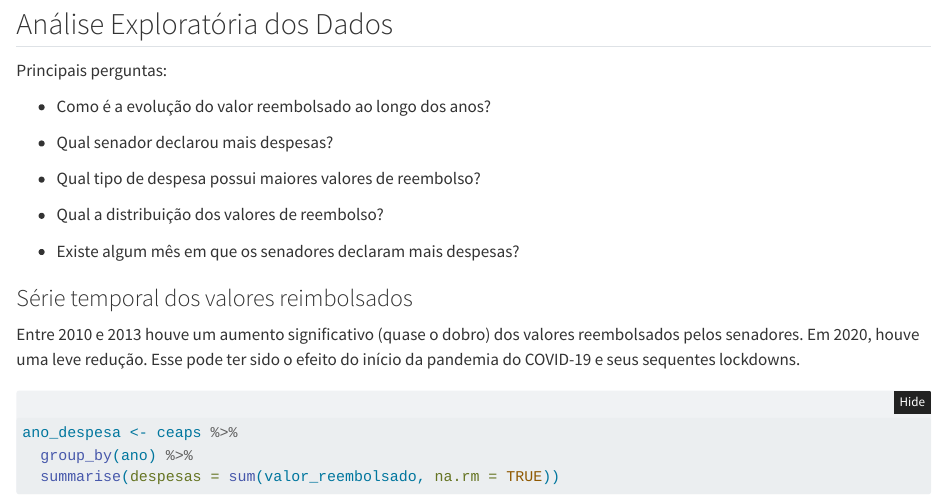
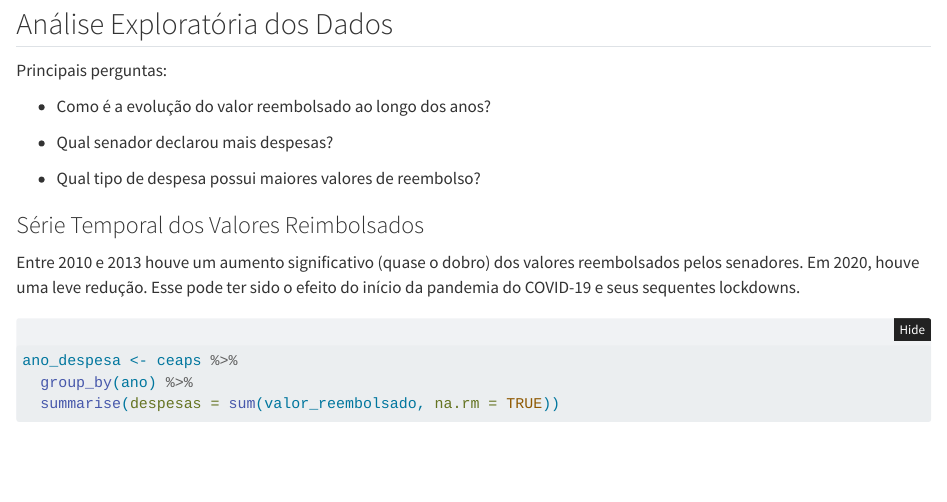
Before and after one commit to pabsantos/7days_ds, a Quarto document (R/dia_02.qmd): the page in a window 1100 px wide, from 350 px down. Rendered offline with R 4.5, knitr and Pandoc in place of Quarto, with nearby package versions; folded parts are opened; some code elsewhere in the file could not run offline.

Commit message:
Fix report 02 text

```diff
--- a/R/dia_02.qmd
+++ b/R/dia_02.qmd
@@ -31,11 +31,7 @@ Principais perguntas:
 
 -   Qual tipo de despesa possui maiores valores de reembolso?
 
--   Qual a distribuição dos valores de reembolso?
-
--   Existe algum mês em que os senadores declaram mais despesas?
-
-### Série temporal dos valores reimbolsados
+### Série Temporal dos Valores Reimbolsados
 
 Entre 2010 e 2013 houve um aumento significativo (quase o dobro) dos valores reembolsados pelos senadores. Em 2020, houve uma leve redução. Esse pode ter sido o efeito do início da pandemia do COVID-19 e seus sequentes lockdowns.
 
```
Also changed, not shown: R/dia_02.html, R/dia_02.qmd (2 more changed lines).
